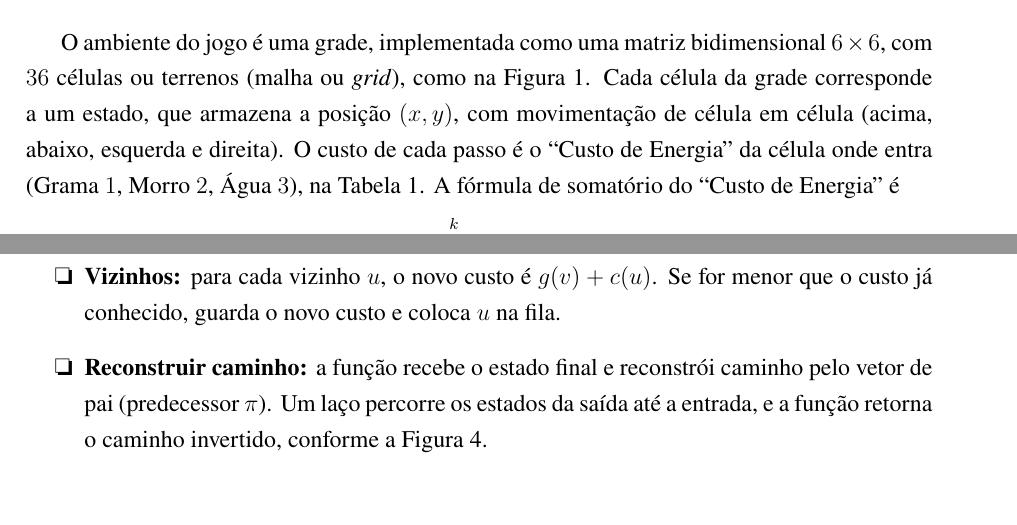
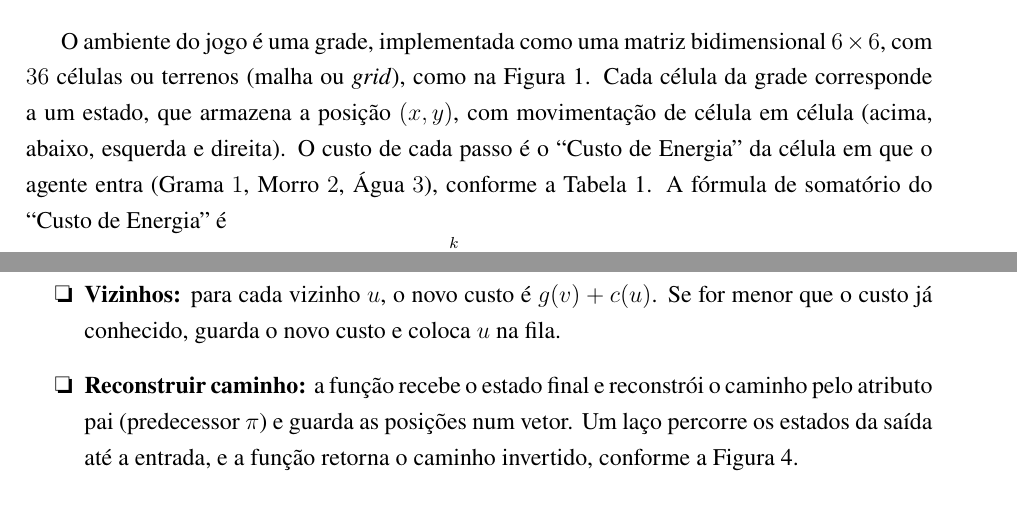
Before and after one commit to Luciano-Tadeu/pathfiding-game-A-, a LaTeX thesis (relatorio/main.tex, which reads relatorio/sessoes/2-metodologia.tex): two parts of pages 8 and 11 of 14, joined at a grey line, cut so that both start at the same text. Compiled offline with pdfLaTeX.

Commit message:
Fix: as frases corrigidas

```diff
--- a/relatorio/sessoes/2-metodologia.tex
+++ b/relatorio/sessoes/2-metodologia.tex
@@ -7,7 +7,7 @@ As seções a seguir explicam as fórmulas do algoritmo, com base em \citeonline
 \section{Representação do Problema}
 O ambiente do jogo é uma grade, implementada como uma matriz bidimensional $6\times 6$, com $36$ células ou terrenos (malha ou \textit{grid}), como na Figura \ref{fig:gird_game}.
 Cada célula da grade corresponde a um estado, que armazena a posição $(x, y)$, com movimentação de célula em célula (acima, abaixo, esquerda e direita).
-O custo de cada passo é o ``Custo de Energia'' da célula onde entra (Grama $1$, Morro $2$, Água $3$), na Tabela \ref{tab:custo_enegia}. A fórmula de somatório do ``Custo de Energia'' é
+O custo de cada passo é o ``Custo de Energia'' da célula em que o agente entra (Grama $1$, Morro $2$, Água $3$), conforme a Tabela \ref{tab:custo_enegia}. A fórmula de somatório do ``Custo de Energia'' é
 \begin{equation}\sum_{i = 0}^{k}  c(v_i) \end{equation} onde $v_0$ é a entrada, $v_k$ é a saída e $c(v_i)$ é o custo de cada célula do caminho.
 A entrada é a célula $(0,5)$, onde o A* começa, e a saída é a célula $(5,0)$.
 
@@ -61,7 +61,7 @@ O algoritmo foi adaptado, conforne a Figura \ref{fig:code_aestrela}, para que o
               \item Se é a saída, termina.
           \end{itemize}
     \item \textbf{Vizinhos:} para cada vizinho $u$, o novo custo é $g(v) + c(u)$. Se for menor que o custo já conhecido, guarda o novo custo e coloca $u$ na fila.
-    \item \textbf{Reconstruir caminho:} a função recebe o estado final e reconstrói caminho pelo vetor de pai (predecessor $\pi$). Um laço percorre os estados da saída até a entrada, e a função retorna o caminho invertido, conforme a Figura \ref{fig:code_reconstruir_caminho}.
+    \item \textbf{Reconstruir caminho:} a função recebe o estado final e reconstrói o caminho pelo atributo pai (predecessor $\pi$) e guarda as posições num vetor. Um laço percorre os estados da saída até a entrada, e a função retorna o caminho invertido, conforme a Figura \ref{fig:code_reconstruir_caminho}.
 \end{itemize}
 
 \begin{figure}[h]
```
Also changed, not shown: relatorio/sessoes/2-metodologia.tex (6 more changed lines).
